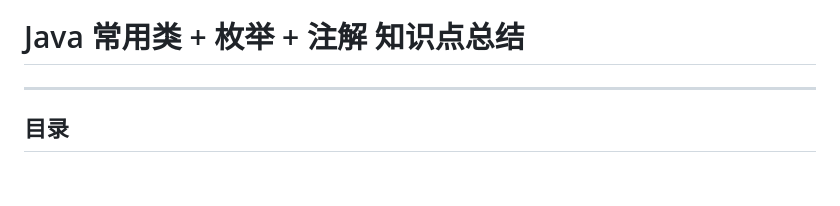
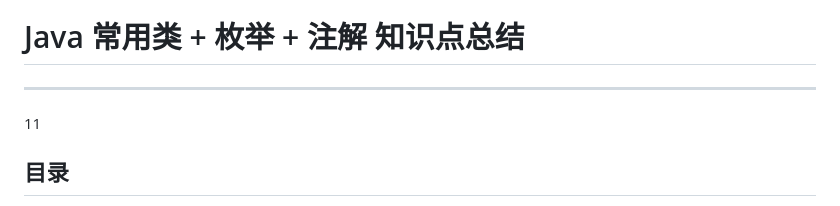
Before and after one commit to taiyang-1/test, a Markdown page: common/常用类_枚举_注解知识点总结.md, the part around the change. Rendered like a GitHub page; blank space fills up the shorter version.

```diff
--- a/common/常用类_枚举_注解知识点总结.md
+++ b/common/常用类_枚举_注解知识点总结.md
@@ -1,7 +1,7 @@
 # Java 常用类 + 枚举 + 注解 知识点总结
 
 ---
-
+11
 ## 目录
 1. [String / StringBuilder / StringBuffer](#1-string--stringbuilder--stringbuffer)
 2. [Date / SimpleDateFormat](#2-date--simpledateformat)
```
